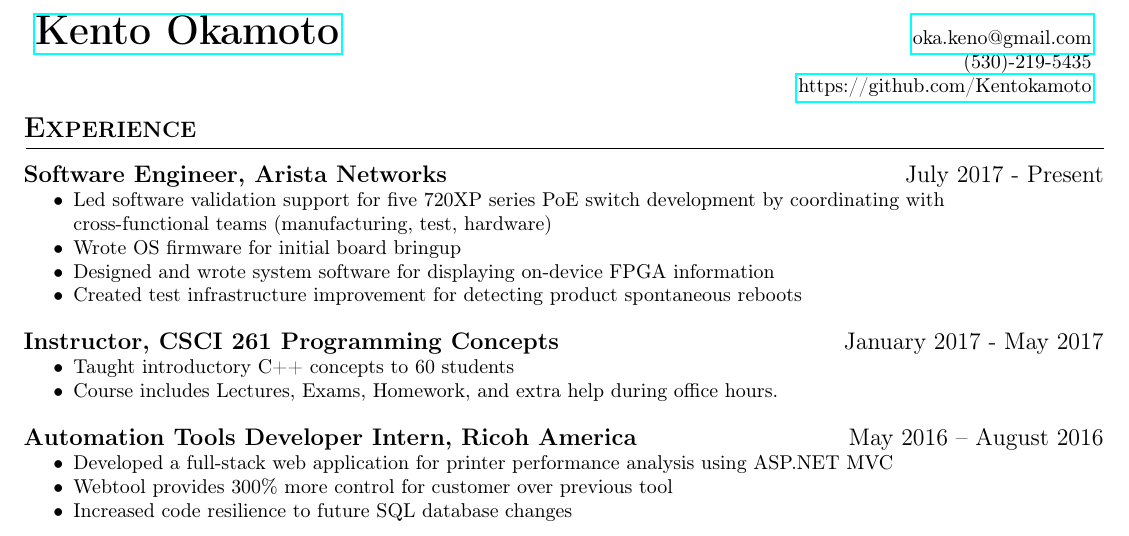
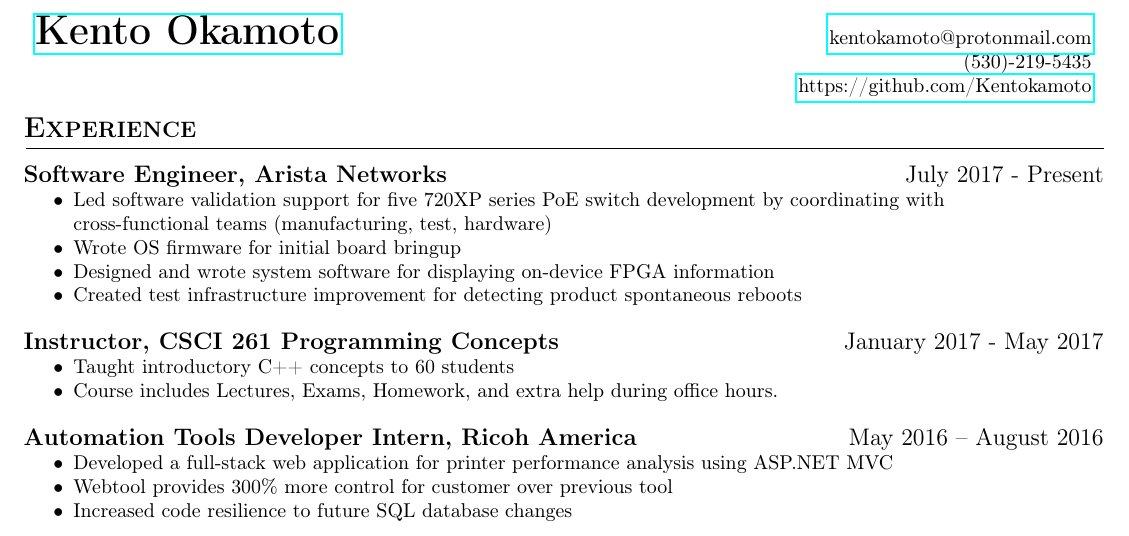
Before and after one commit to Kentokamoto/Resume, a LaTeX CV (Kento_Okamoto_Resume.tex): part of the page, cut so that both start at the same text. Compiled offline with pdfLaTeX.

Commit message:
Changing email to protonmail

```diff
--- a/Kento_Okamoto_Resume.tex
+++ b/Kento_Okamoto_Resume.tex
@@ -16,7 +16,7 @@
 \begin{document}
 \relscale{1.05} %Scaling
 \header{Kento Okamoto}
-{oka.keno@gmail.com}
+{kentokamoto@protonmail.com}
 {}
 {}
 {(530)-219-5435}
```
Also changed, not shown: Kento_Okamoto_Resume.pdf.
